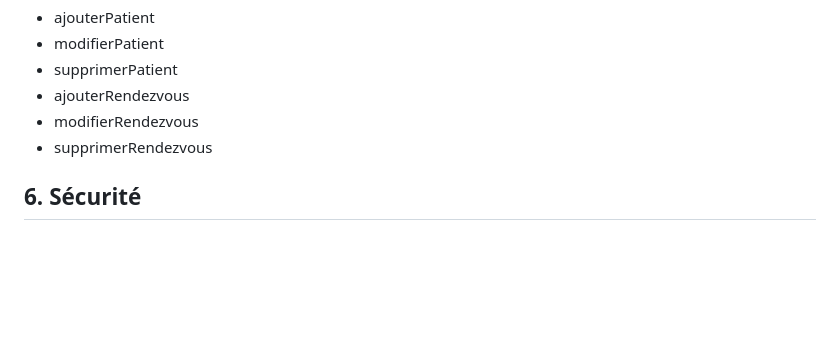
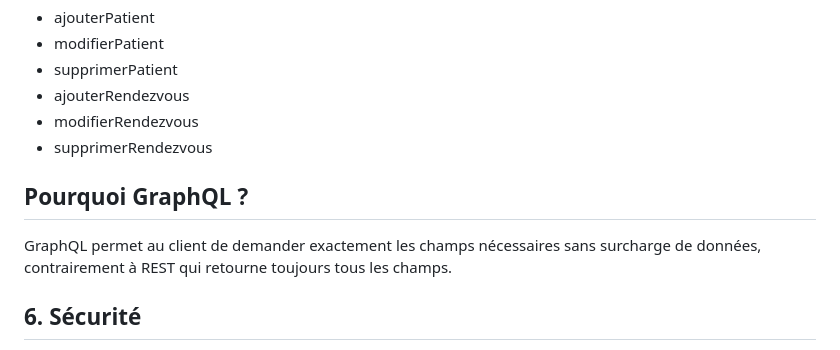
Before and after one commit to nourghedira/clinique-microservices, a Markdown page: docs/documentation.md, the part around the change. Rendered like a GitHub page; blank space fills up the shorter version.

Commit message:
docs: modifier documentation.md

```diff
--- a/docs/documentation.md
+++ b/docs/documentation.md
@@ -120,6 +120,12 @@ Mutations disponibles :
 - modifierRendezvous
 - supprimerRendezvous
 
+## Pourquoi GraphQL ?
+GraphQL permet au client de demander exactement
+les champs nécessaires sans surcharge de données,
+contrairement à REST qui retourne toujours
+tous les champs.
+
 ## 6. Sécurité
 
 - CORS activé sur l'API Gateway
```
